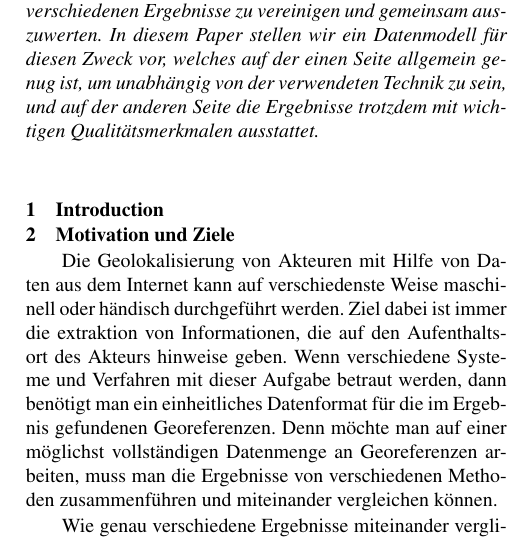
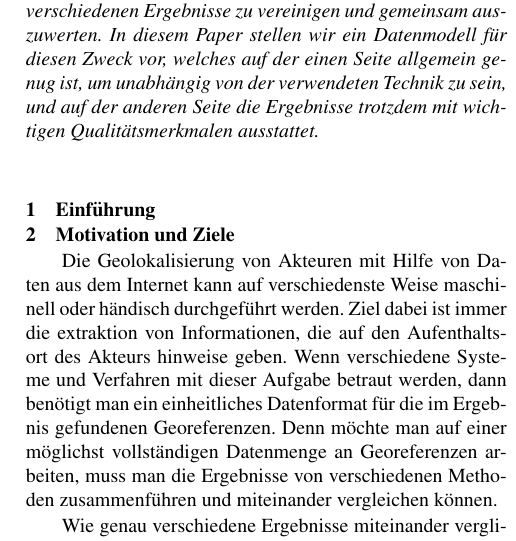
Before and after one commit to hendrikb/georeference-gem, a LaTeX document (doc_german/paper.tex, which reads doc_german/introduction.tex): part of one column of page 1 of 4, cut so that both start at the same text. Compiled offline with pdfLaTeX; a LaTeX package or settings file that is missing is left out.

Commit message:
fix headline

```diff
--- a/doc_german/introduction.tex
+++ b/doc_german/introduction.tex
@@ -1 +1 @@
-\section{Introduction}
+\section{Einführung}
```
